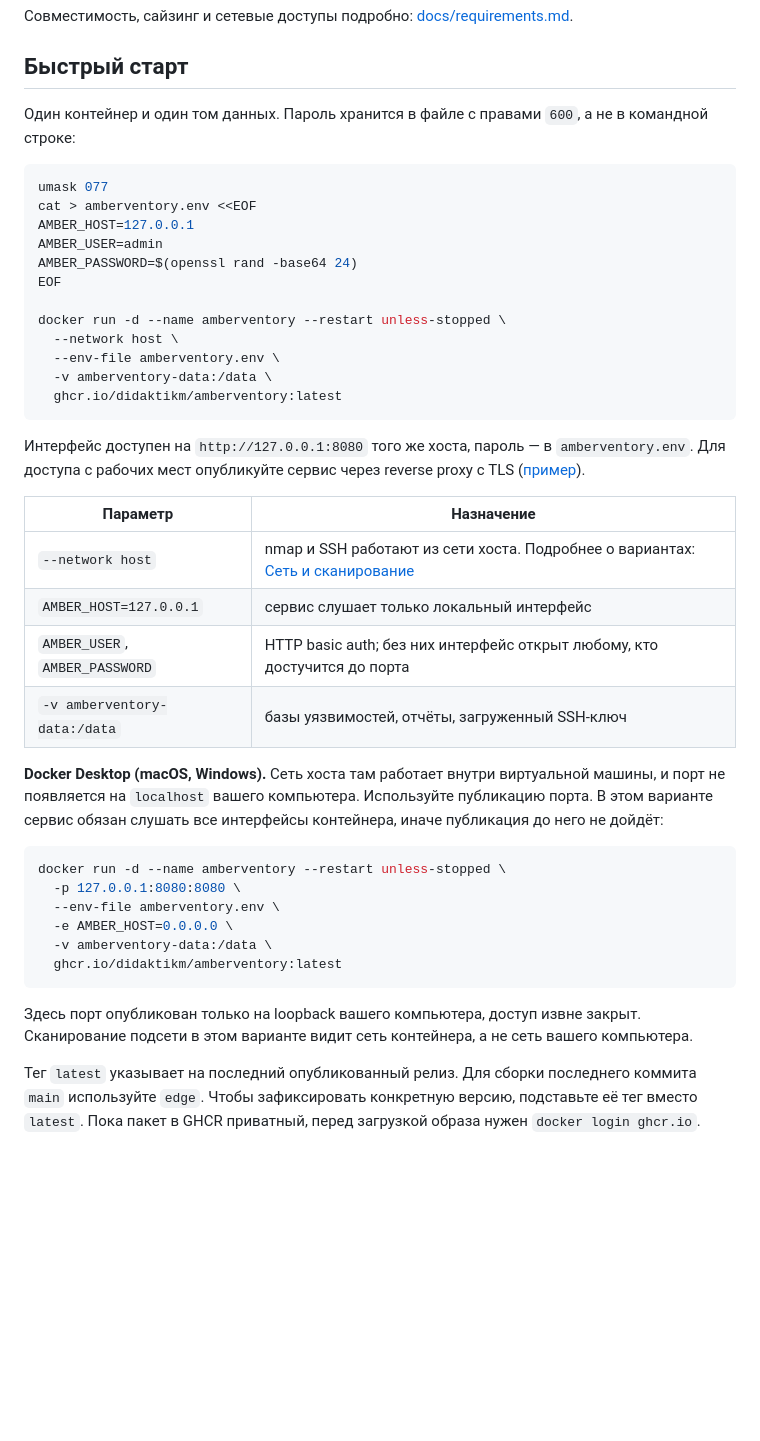
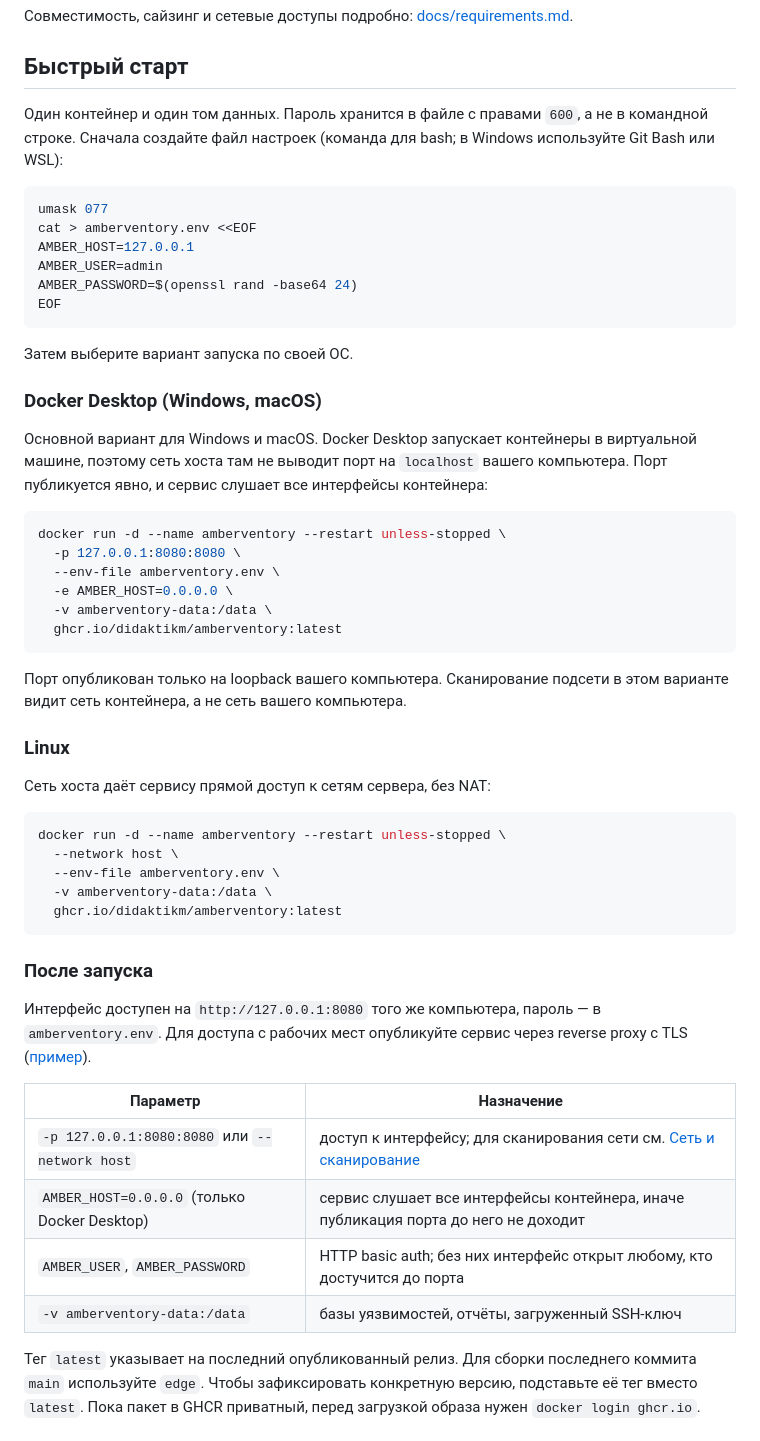
Before and after one commit to didaktikm/amberventory, a Markdown page: README.md, the part around the change. Rendered like a GitHub page; blank space fills up the shorter version.

Commit message:
README: quick start split by platform; Docker Desktop first
Co-Authored-By: Claude Haiku 5.5 <noreply@anthropic.com>
Claude-Session: https://claude.ai/code/session_01RTYkXttRkzde1dtkLjmcRm

````diff
--- a/README.md
+++ b/README.md
@@ -50,7 +50,7 @@
 
 ## Быстрый старт
 
-Один контейнер и один том данных. Пароль хранится в файле с правами `600`, а не в командной строке:
+Один контейнер и один том данных. Пароль хранится в файле с правами `600`, а не в командной строке. Сначала создайте файл настроек (команда для bash; в Windows используйте Git Bash или WSL):
 
 ```bash
 umask 077
@@ -59,24 +59,13 @@ AMBER_HOST=127.0.0.1
 AMBER_USER=admin
 AMBER_PASSWORD=$(openssl rand -base64 24)
 EOF
-
-docker run -d --name amberventory --restart unless-stopped \
-  --network host \
-  --env-file amberventory.env \
-  -v amberventory-data:/data \
-  ghcr.io/didaktikm/amberventory:latest
 ```
 
-Интерфейс доступен на `http://127.0.0.1:8080` того же хоста, пароль — в `amberventory.env`. Для доступа с рабочих мест опубликуйте сервис через reverse proxy с TLS ([пример](docs/deployment.md#reverse-proxy)).
+Затем выберите вариант запуска по своей ОС.
 
-| Параметр | Назначение |
-|---|---|
-| `--network host` | nmap и SSH работают из сети хоста. Подробнее о вариантах: [Сеть и сканирование](docs/deployment.md#сеть-и-сканирование) |
-| `AMBER_HOST=127.0.0.1` | сервис слушает только локальный интерфейс |
-| `AMBER_USER`, `AMBER_PASSWORD` | HTTP basic auth; без них интерфейс открыт любому, кто достучится до порта |
-| `-v amberventory-data:/data` | базы уязвимостей, отчёты, загруженный SSH-ключ |
+### Docker Desktop (Windows, macOS)
 
-**Docker Desktop (macOS, Windows).** Сеть хоста там работает внутри виртуальной машины, и порт не появляется на `localhost` вашего компьютера. Используйте публикацию порта. В этом варианте сервис обязан слушать все интерфейсы контейнера, иначе публикация до него не дойдёт:
+Основной вариант для Windows и macOS. Docker Desktop запускает контейнеры в виртуальной машине, поэтому сеть хоста там не выводит порт на `localhost` вашего компьютера. Порт публикуется явно, и сервис слушает все интерфейсы контейнера:
 
 ```bash
 docker run -d --name amberventory --restart unless-stopped \
@@ -87,7 +76,30 @@ docker run -d --name amberventory --restart unless-stopped \
   ghcr.io/didaktikm/amberventory:latest
 ```
 
-Здесь порт опубликован только на loopback вашего компьютера, доступ извне закрыт. Сканирование подсети в этом варианте видит сеть контейнера, а не сеть вашего компьютера.
+Порт опубликован только на loopback вашего компьютера. Сканирование подсети в этом варианте видит сеть контейнера, а не сеть вашего компьютера.
+
+### Linux
+
+Сеть хоста даёт сервису прямой доступ к сетям сервера, без NAT:
+
+```bash
+docker run -d --name amberventory --restart unless-stopped \
+  --network host \
+  --env-file amberventory.env \
+  -v amberventory-data:/data \
+  ghcr.io/didaktikm/amberventory:latest
+```
+
+### После запуска
+
+Интерфейс доступен на `http://127.0.0.1:8080` того же компьютера, пароль — в `amberventory.env`. Для доступа с рабочих мест опубликуйте сервис через reverse proxy с TLS ([пример](docs/deployment.md#reverse-proxy)).
+
+| Параметр | Назначение |
+|---|---|
+| `-p 127.0.0.1:8080:8080` или `--network host` | доступ к интерфейсу; для сканирования сети см. [Сеть и сканирование](docs/deployment.md#сеть-и-сканирование) |
+| `AMBER_HOST=0.0.0.0` (только Docker Desktop) | сервис слушает все интерфейсы контейнера, иначе публикация порта до него не доходит |
+| `AMBER_USER`, `AMBER_PASSWORD` | HTTP basic auth; без них интерфейс открыт любому, кто достучится до порта |
+| `-v amberventory-data:/data` | базы уязвимостей, отчёты, загруженный SSH-ключ |
 
 Тег `latest` указывает на последний опубликованный релиз. Для сборки последнего коммита `main` используйте `edge`. Чтобы зафиксировать конкретную версию, подставьте её тег вместо `latest`. Пока пакет в GHCR приватный, перед загрузкой образа нужен `docker login ghcr.io`.
 
````
